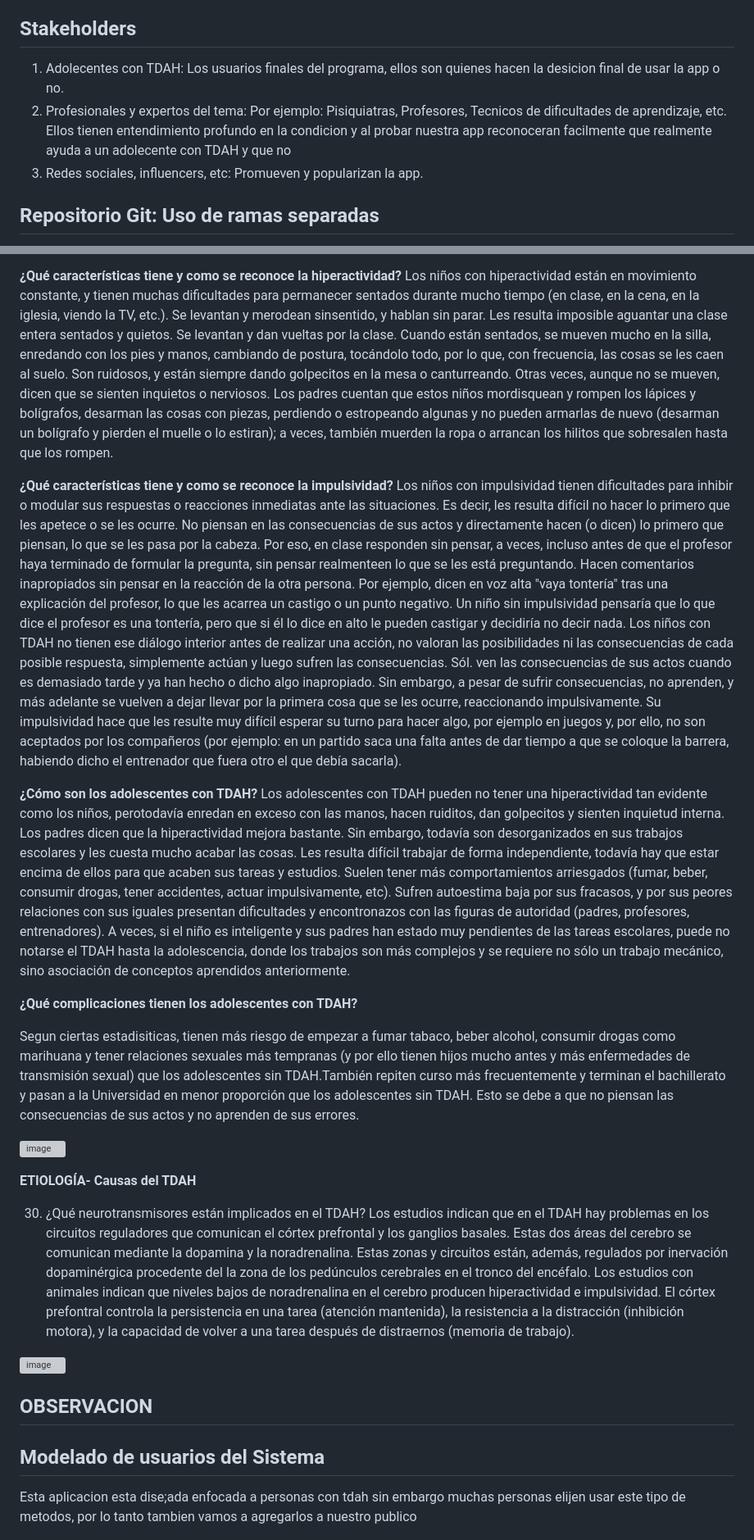
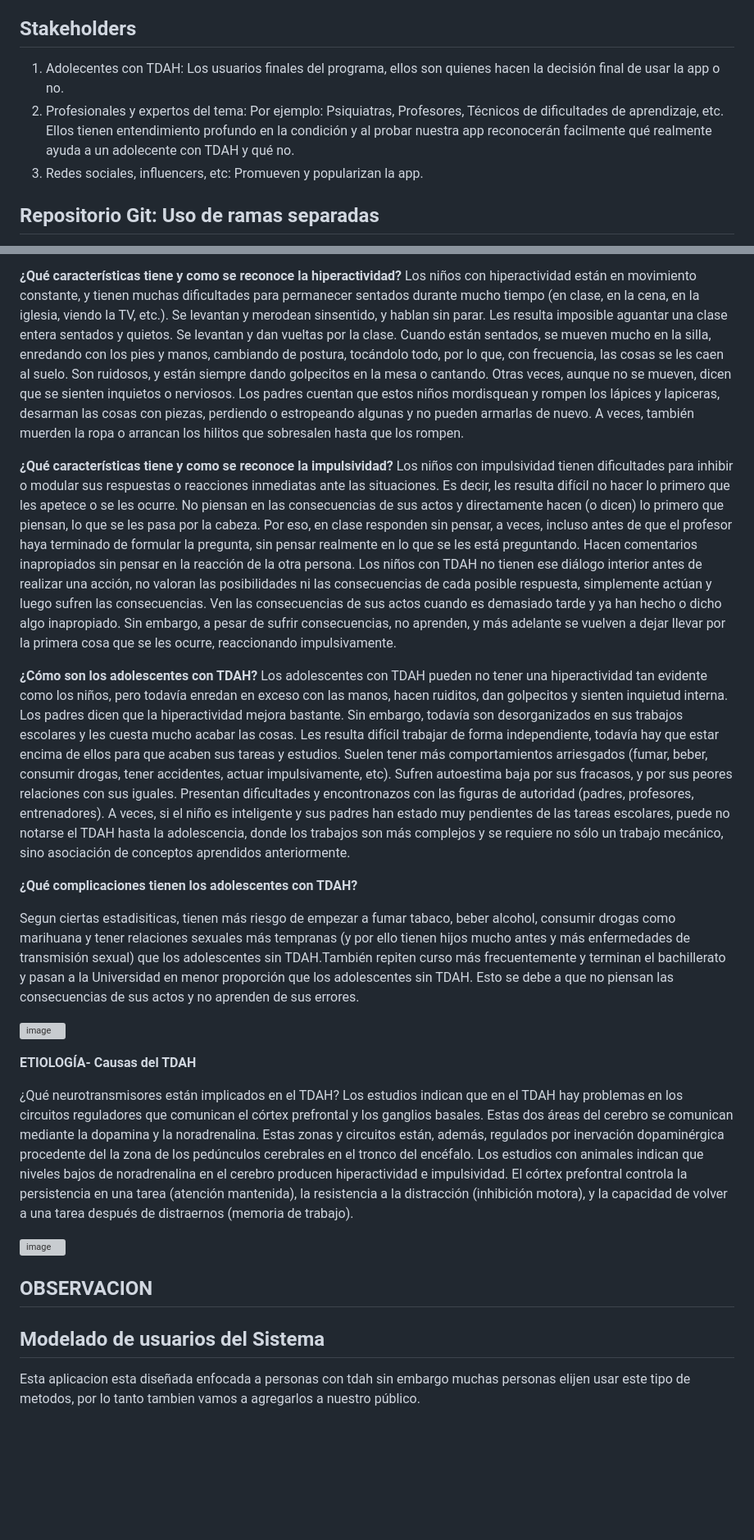
Before and after one commit to IngSoft-FIS-2023-2/obligatorio1-alcarraz-chappuis-vera, a Markdown page: README.md, 2 parts joined by grey strips. Shown: that part at 82% size. Rendered like a GitHub page; blank space fills up the shorter version; grey boxes are pictures that could not be loaded.

Commit message:
corregimos errores y agregamos cosas

```diff
--- a/README.md
+++ b/README.md
@@ -9,8 +9,8 @@ El objetivo de nuestro proyecto es hacer un planner visual para ayudar a adolece
 Para cumplir con estos objetivos, intentamos que nuestra app se adapte lo mejor posible ciertos criterios organizacionales, visuales y de organizacion que favorecen su entrendimiento, concentracion y atencion, asi mejorando su productividad diaria, ayudando que no se desenfoquen y pierdan sus objetivos de vista, asi mejorando su rendimiento diario y poco  a poco, ayudarlos acercarse a su potencial maximo
 
 ## Stakeholders
-1. Adolecentes con TDAH: Los usuarios finales del programa, ellos son quienes hacen la desicion final de usar la app o no.
-2. Profesionales y expertos del tema: Por ejemplo: Pisiquiatras, Profesores, Tecnicos de dificultades de aprendizaje, etc. Ellos tienen entendimiento profundo en la condicion y al probar nuestra app reconoceran facilmente que realmente ayuda a un adolecente con TDAH y que no
+1. Adolecentes con TDAH: Los usuarios finales del programa, ellos son quienes hacen la decisión final de usar la app o no.
+2. Profesionales y expertos del tema: Por ejemplo: Psiquiatras, Profesores, Técnicos de dificultades de aprendizaje, etc. Ellos tienen entendimiento profundo en la condición y al probar nuestra app reconocerán facilmente qué realmente ayuda a un adolecente con TDAH y qué no.
 3. Redes sociales, influencers, etc: Promueven y popularizan la app.
 
 ## Repositorio Git: Uso de ramas separadas
@@ -145,21 +148,16 @@ perder el norte y olvidarse de lo que estaba haciendo, dejando las cosas a media
 **¿Qué características tiene y como se reconoce la hiperactividad?**
 Los niños con hiperactividad están en movimiento constante, y tienen muchas dificultades para permanecer sentados durante mucho tiempo (en clase, en la cena, en la iglesia, viendo la TV, etc.).
 Se levantan y merodean sinsentido, y hablan sin parar. Les resulta imposible aguantar una clase entera sentados y quietos.
-Se levantan y dan vueltas por la clase. Cuando están sentados, se mueven mucho en la silla, enredando con los pies y manos, cambiando de postura, tocándolo todo, por lo que, con frecuencia, las cosas se les caen al suelo. Son ruidosos, y están siempre dando golpecitos en la mesa o canturreando.
-Otras veces, aunque no se mueven, dicen que se sienten inquietos o nerviosos. Los padres cuentan que estos niños mordisquean y rompen los lápices y bolígrafos, desarman las cosas con piezas, perdiendo o estropeando algunas y no pueden armarlas de nuevo (desarman un bolígrafo y pierden el muelle o lo estiran); a veces, también muerden la ropa o arrancan los hilitos que sobresalen hasta que los rompen.
+Se levantan y dan vueltas por la clase. Cuando están sentados, se mueven mucho en la silla, enredando con los pies y manos, cambiando de postura, tocándolo todo, por lo que, con frecuencia, las cosas se les caen al suelo. Son ruidosos, y están siempre dando golpecitos en la mesa o cantando.
+Otras veces, aunque no se mueven, dicen que se sienten inquietos o nerviosos. Los padres cuentan que estos niños mordisquean y rompen los lápices y lapiceras, desarman las cosas con piezas, perdiendo o estropeando algunas y no pueden armarlas de nuevo. A veces, también muerden la ropa o arrancan los hilitos que sobresalen hasta que los rompen.
 
 **¿Qué características tiene y como se reconoce la impulsividad?**
-Los niños con impulsividad tienen dificultades para inhibir o modular sus respuestas o reacciones inmediatas ante las situaciones. Es decir, les resulta difícil no hacer lo primero que les apetece o se les ocurre. No piensan en las consecuencias de sus actos y directamente hacen (o dicen) lo primero que piensan, lo que se les pasa por la cabeza. Por eso, en clase responden sin pensar, a veces, incluso antes de que el profesor haya terminado de formular la pregunta, sin pensar realmenteen lo que se les está preguntando. Hacen comentarios inapropiados sin pensar en la reacción de la otra persona. Por ejemplo, dicen en voz alta "vaya tontería" tras una explicación del profesor, lo que les acarrea un castigo o un punto negativo. Un niño sin impulsividad pensaría que lo que dice el profesor es una tontería, pero que si él lo dice en alto le pueden castigar y decidiría no decir nada. Los niños con TDAH no tienen ese diálogo interior antes de realizar una acción, no valoran las posibilidades ni las consecuencias de cada posible respuesta, simplemente actúan y luego sufren las consecuencias. Sól.
-ven las consecuencias de sus actos cuando es demasiado tarde y ya han hecho o dicho algo inapropiado. Sin embargo, a pesar de sufrir consecuencias, no aprenden, y más adelante se vuelven a dejar llevar por la primera cosa que se les ocurre, reaccionando impulsivamente.
-Su impulsividad hace que les resulte muy difícil esperar su turno para hacer algo, por ejemplo en juegos y, por ello, no son aceptados por los compañeros (por ejemplo: en un partido saca una falta antes de dar tiempo a que se coloque la barrera, habiendo dicho el entrenador que fuera otro el que debía sacarla).
+Los niños con impulsividad tienen dificultades para inhibir o modular sus respuestas o reacciones inmediatas ante las situaciones. Es decir, les resulta difícil no hacer lo primero que les apetece o se les ocurre. No piensan en las consecuencias de sus actos y directamente hacen (o dicen) lo primero que piensan, lo que se les pasa por la cabeza. Por eso, en clase responden sin pensar, a veces, incluso antes de que el profesor haya terminado de formular la pregunta, sin pensar realmente en lo que se les está preguntando. Hacen comentarios inapropiados sin pensar en la reacción de la otra persona. Los niños con TDAH no tienen ese diálogo interior antes de realizar una acción, no valoran las posibilidades ni las consecuencias de cada posible respuesta, simplemente actúan y luego sufren las consecuencias.
+Ven las consecuencias de sus actos cuando es demasiado tarde y ya han hecho o dicho algo inapropiado. Sin embargo, a pesar de sufrir consecuencias, no aprenden, y más adelante se vuelven a dejar llevar por la primera cosa que se les ocurre, reaccionando impulsivamente.
 
 **¿Cómo son los adolescentes con TDAH?**
-Los adolescentes con TDAH pueden no tener una hiperactividad tan evidente como los niños, perotodavía enredan en exceso con las manos, hacen ruiditos, dan golpecitos y sienten inquietud interna. Los padres dicen que la hiperactividad mejora bastante.
-Sin embargo, todavía son desorganizados en sus trabajos escolares y les cuesta mucho acabar las cosas. Les resulta difícil trabajar de forma independiente, todavía hay que estar encima de ellos para que acaben sus tareas y estudios. Suelen tener
-más comportamientos arriesgados (fumar, beber, consumir drogas, tener accidentes, actuar impulsivamente, etc). Sufren autoestima baja por sus fracasos, y por sus peores relaciones con sus iguales presentan dificultades y encontronazos con las figuras de autoridad (padres, profesores, entrenadores). A veces, si el niño es inteligente y sus padres han estado muy pendientes de las tareas escolares, puede no notarse
-el TDAH hasta la adolescencia, donde los trabajos son más complejos y se requiere no sólo un trabajo mecánico, sino
-asociación de conceptos
-aprendidos anteriormente.
+Los adolescentes con TDAH pueden no tener una hiperactividad tan evidente como los niños, pero todavía enredan en exceso con las manos, hacen ruiditos, dan golpecitos y sienten inquietud interna. Los padres dicen que la hiperactividad mejora bastante.
+Sin embargo, todavía son desorganizados en sus trabajos escolares y les cuesta mucho acabar las cosas. Les resulta difícil trabajar de forma independiente, todavía hay que estar encima de ellos para que acaben sus tareas y estudios. Suelen tener más comportamientos arriesgados (fumar, beber, consumir drogas, tener accidentes, actuar impulsivamente, etc). Sufren autoestima baja por sus fracasos, y por sus peores relaciones con sus iguales. Presentan dificultades y encontronazos con las figuras de autoridad (padres, profesores, entrenadores). A veces, si el niño es inteligente y sus padres han estado muy pendientes de las tareas escolares, puede no notarse el TDAH hasta la adolescencia, donde los trabajos son más complejos y se requiere no sólo un trabajo mecánico, sino asociación de conceptos aprendidos anteriormente.
 
 **¿Qué complicaciones tienen los adolescentes con TDAH?**
 
@@ -172,21 +170,16 @@ piensan las consecuencias de sus actos y no aprenden de sus errores.
 
 **ETIOLOGÍA- Causas del TDAH**
 
-30. ¿Qué neurotransmisores están
-implicados en el TDAH?
-Los estudios indican que en el TDAH hay problemas en los circuitos reguladores
-que comunican el córtex prefrontal y los ganglios basales. Estas dos áreas del cerebro se comunican mediante la dopamina y la noradrenalina. Estas zonas y circuitos están, además, regulados por inervación dopaminérgica procedente del la zona de los pedúnculos cerebrales en el tronco del encéfalo. Los estudios con animales indican que niveles bajos de noradrenalina en el cerebro
-producen hiperactividad e impulsividad. El córtex prefontral controla la persistencia en una tarea (atención mantenida), la resistencia a la distracción (inhibición motora), y la capacidad de volver a una tarea después de distraernos (memoria de trabajo).
+¿Qué neurotransmisores están implicados en el TDAH?
+Los estudios indican que en el TDAH hay problemas en los circuitos reguladores que comunican el córtex prefrontal y los ganglios basales. Estas dos áreas del cerebro se comunican mediante la dopamina y la noradrenalina. Estas zonas y circuitos están, además, regulados por inervación dopaminérgica procedente del la zona de los pedúnculos cerebrales en el tronco del encéfalo. Los estudios con animales indican que niveles bajos de noradrenalina en el cerebro producen hiperactividad e impulsividad. El córtex prefontral controla la persistencia en una tarea (atención mantenida), la resistencia a la distracción (inhibición motora), y la capacidad de volver a una tarea después de distraernos (memoria de trabajo).
 
 ![image](https://github.com/IngSoft-FIS-2023-2/obligatorio1-alcarraz-chappuis-vera/assets/142766153/e3b13812-db26-41d1-8cae-0d880de007ae)
-
-
 
 
 ## OBSERVACION
 
 ## Modelado de usuarios del Sistema
-Esta aplicacion esta dise;ada enfocada a personas con tdah sin embargo muchas personas elijen usar este tipo de metodos, por lo tanto tambien vamos a agregarlos a nuestro publico
+Esta aplicacion esta diseñada enfocada a personas con tdah sin embargo muchas personas elijen usar este tipo de metodos, por lo tanto tambien vamos a agregarlos a nuestro público.
 
 ![Alt text](image-2.png)
 
```
Also changed, not shown: other parts of README.md (+40 -37 lines).
